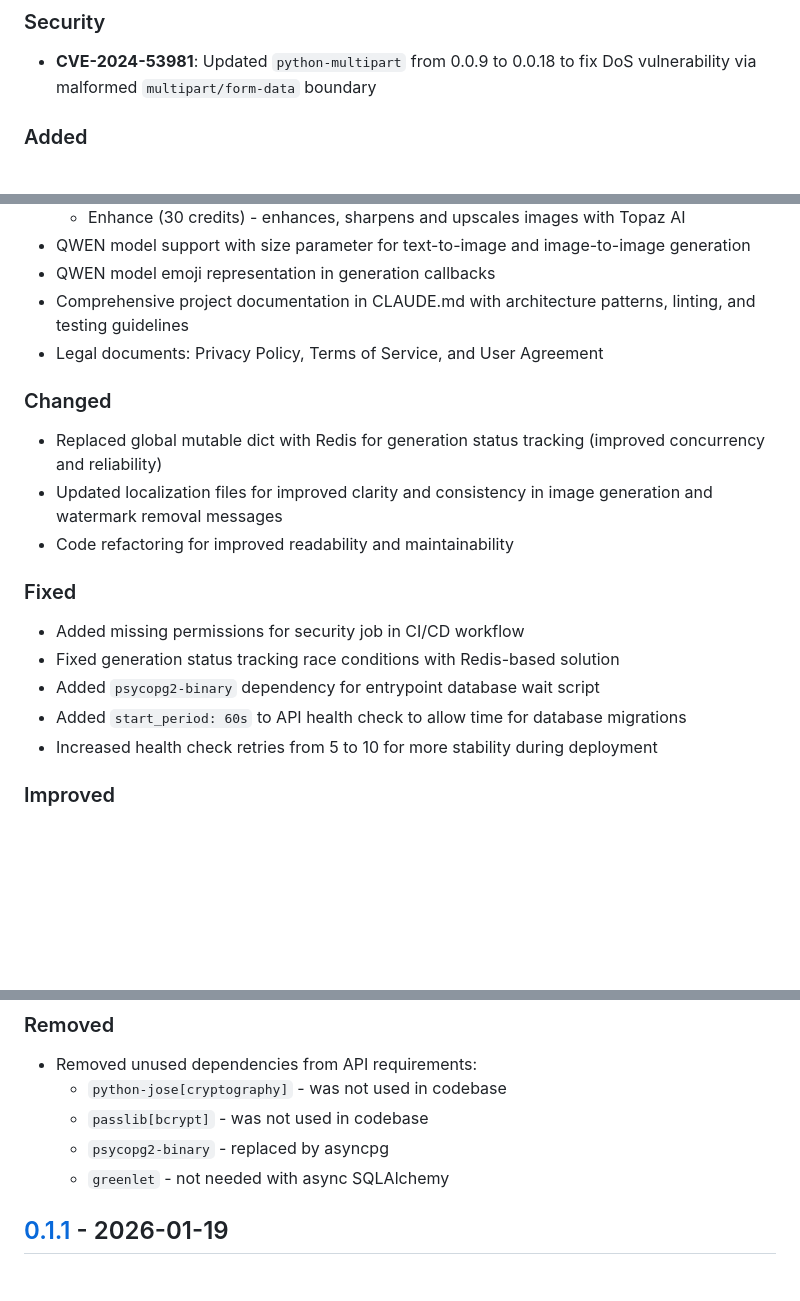
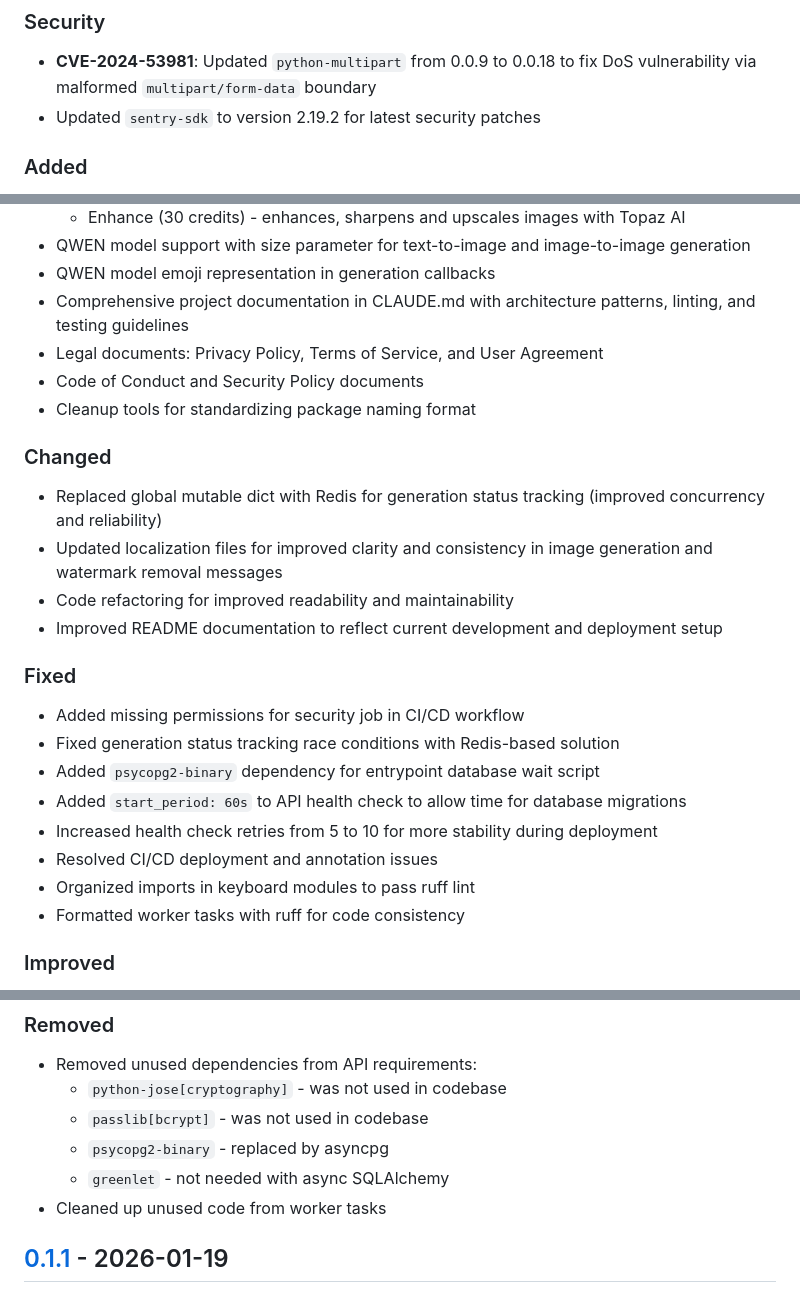
Before and after one commit to blogchik/bananapicsbot, a Markdown page: CHANGELOG.md, 3 parts joined by grey strips. GitHub-like rendering; blank space fills up the shorter version.

Commit message:
chore: release v0.1.3 with security updates and new features

```diff
--- a/CHANGELOG.md
+++ b/CHANGELOG.md
@@ -10,5 +12,6 @@ and this project adheres to [Semantic Versioning](https://semver.org/spec/v2.0.0
 ### Security
 - **CVE-2024-53981**: Updated `python-multipart` from 0.0.9 to 0.0.18 to fix DoS vulnerability via malformed `multipart/form-data` boundary
+- Updated `sentry-sdk` to version 2.19.2 for latest security patches
 
 ### Added
 - Image processing tools with 5 new features:
@@ -21,11 +24,14 @@ and this project adheres to [Semantic Versioning](https://semver.org/spec/v2.0.0
 - QWEN model emoji representation in generation callbacks
 - Comprehensive project documentation in CLAUDE.md with architecture patterns, linting, and testing guidelines
 - Legal documents: Privacy Policy, Terms of Service, and User Agreement
+- Code of Conduct and Security Policy documents
+- Cleanup tools for standardizing package naming format
 
 ### Changed
 - Replaced global mutable dict with Redis for generation status tracking (improved concurrency and reliability)
 - Updated localization files for improved clarity and consistency in image generation and watermark removal messages
 - Code refactoring for improved readability and maintainability
+- Improved README documentation to reflect current development and deployment setup
 
 ### Fixed
 - Added missing permissions for security job in CI/CD workflow
@@ -33,6 +39,9 @@ and this project adheres to [Semantic Versioning](https://semver.org/spec/v2.0.0
 - Added `psycopg2-binary` dependency for entrypoint database wait script
 - Added `start_period: 60s` to API health check to allow time for database migrations
 - Increased health check retries from 5 to 10 for more stability during deployment
+- Resolved CI/CD deployment and annotation issues
+- Organized imports in keyboard modules to pass ruff lint
+- Formatted worker tasks with ruff for code consistency
 
 ### Improved
 - CI/CD workflow now includes:
@@ -46,6 +55,7 @@ and this project adheres to [Semantic Versioning](https://semver.org/spec/v2.0.0
   - `passlib[bcrypt]` - was not used in codebase
   - `psycopg2-binary` - replaced by asyncpg
   - `greenlet` - not needed with async SQLAlchemy
+- Cleaned up unused code from worker tasks
 
 ## [0.1.1] - 2026-01-19
 
```
Also changed, not shown: other parts of CHANGELOG.md (+5 -1 lines).
